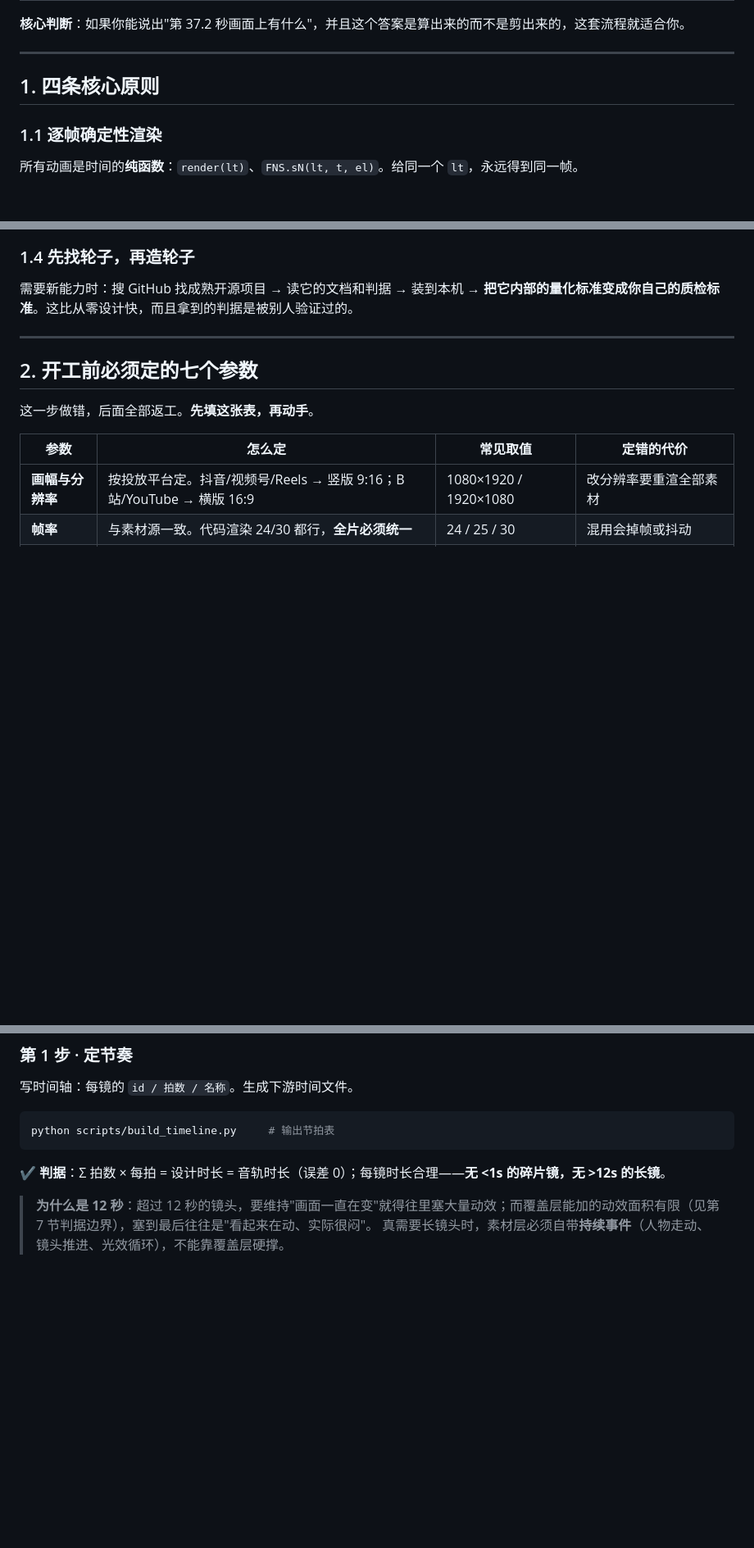
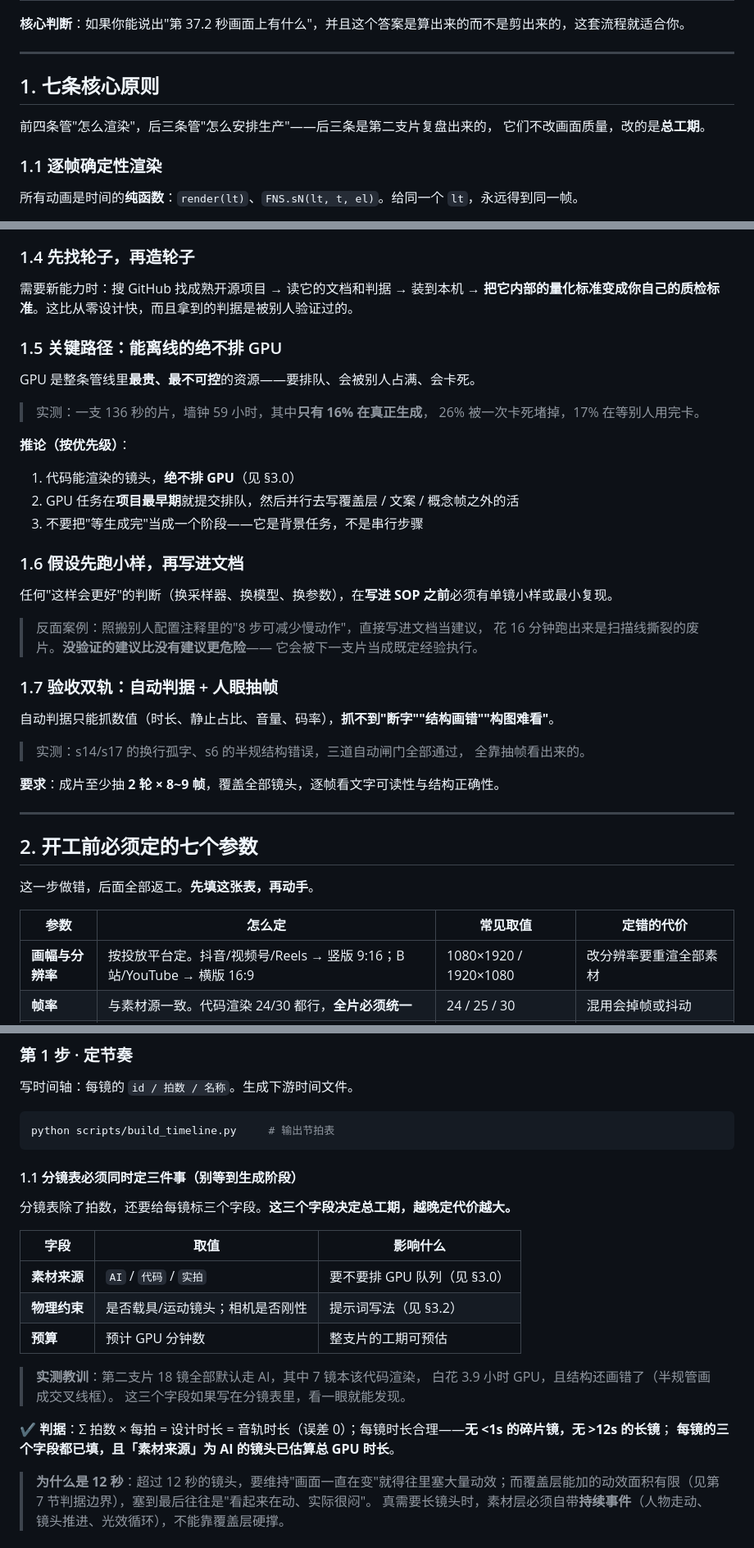
Before and after one commit to zrqworkmail-cloud/WorkBuddy_VibeVideoSkills, a Markdown page: WorkBuddyWorkflow/视频制作通用流程.md, 3 parts joined by grey strips. Shown at 82% size. GitHub-like rendering; blank space fills up the shorter version.

Commit message:
docs(workflow): 第二支片复盘 + 七条核心原则（新增关键路径/假设先验证/验收双轨）
时间账：59 小时墙钟里只有 16% 在真正生成，26% 被一次卡死堵掉
结构性改动：分镜三字段前移、GPU 任务最早排队并行、假设先跑小样、人眼抽帧两轮

````diff
--- a/WorkBuddyWorkflow/视频制作通用流程.md
+++ b/WorkBuddyWorkflow/视频制作通用流程.md
@@ -18,7 +18,10 @@
 
 ---
 
-## 1. 四条核心原则
+## 1. 七条核心原则
+
+前四条管"怎么渲染"，后三条管"怎么安排生产"——后三条是第二支片复盘出来的，
+它们不改画面质量，改的是**总工期**。
 
 ### 1.1 逐帧确定性渲染
 所有动画是时间的**纯函数**：`render(lt)`、`FNS.sN(lt, t, el)`。给同一个 `lt`，永远得到同一帧。
@@ -37,6 +40,35 @@
 
 ### 1.4 先找轮子，再造轮子
 需要新能力时：搜 GitHub 找成熟开源项目 → 读它的文档和判据 → 装到本机 → **把它内部的量化标准变成你自己的质检标准**。这比从零设计快，而且拿到的判据是被别人验证过的。
+
+### 1.5 关键路径：能离线的绝不排 GPU
+
+GPU 是整条管线里**最贵、最不可控**的资源——要排队、会被别人占满、会卡死。
+
+> 实测：一支 136 秒的片，墙钟 59 小时，其中**只有 16% 在真正生成**，
+> 26% 被一次卡死堵掉，17% 在等别人用完卡。
+
+**推论（按优先级）**：
+1. 代码能渲染的镜头，**绝不排 GPU**（见 §3.0）
+2. GPU 任务在**项目最早期**就提交排队，然后并行去写覆盖层 / 文案 / 概念帧之外的活
+3. 不要把"等生成完"当成一个阶段——它是背景任务，不是串行步骤
+
+### 1.6 假设先跑小样，再写进文档
+
+任何"这样会更好"的判断（换采样器、换模型、换参数），在**写进 SOP 之前**必须有单镜小样或最小复现。
+
+> 反面案例：照搬别人配置注释里的"8 步可减少慢动作"，直接写进文档当建议，
+> 花 16 分钟跑出来是扫描线撕裂的废片。**没验证的建议比没有建议更危险**——
+> 它会被下一支片当成既定经验执行。
+
+### 1.7 验收双轨：自动判据 + 人眼抽帧
+
+自动判据只能抓数值（时长、静止占比、音量、码率），**抓不到"断字""结构画错""构图难看"**。
+
+> 实测：s14/s17 的换行孤字、s6 的半规结构错误，三道自动闸门全部通过，
+> 全靠抽帧看出来的。
+
+**要求**：成片至少抽 **2 轮 × 8~9 帧**，覆盖全部镜头，逐帧看文字可读性与结构正确性。
 
 ---
 
@@ -142,7 +174,22 @@ FILM=motion-sickness python scripts/build_timeline.py  # films/motion-sickness/
 python scripts/build_timeline.py     # 输出节拍表
 ```
 
-✔ **判据**：Σ 拍数 × 每拍 = 设计时长 = 音轨时长（误差 0）；每镜时长合理——**无 <1s 的碎片镜，无 >12s 的长镜**。
+#### 1.1 分镜表必须同时定三件事（别等到生成阶段）
+
+分镜表除了拍数，还要给每镜标三个字段。**这三个字段决定总工期，越晚定代价越大。**
+
+| 字段 | 取值 | 影响什么 |
+|---|---|---|
+| **素材来源** | `AI` / `代码` / `实拍` | 要不要排 GPU 队列（见 §3.0） |
+| **物理约束** | 是否载具/运动镜头；相机是否刚性 | 提示词写法（见 §3.2） |
+| **预算** | 预计 GPU 分钟数 | 整支片的工期可预估 |
+
+> **实测教训**：第二支片 18 镜全部默认走 AI，其中 7 镜本该代码渲染，
+> 白花 3.9 小时 GPU，且结构还画错了（半规管画成交叉线框）。
+> 这三个字段如果写在分镜表里，看一眼就能发现。
+
+✔ **判据**：Σ 拍数 × 每拍 = 设计时长 = 音轨时长（误差 0）；每镜时长合理——**无 <1s 的碎片镜，无 >12s 的长镜**；
+**每镜的三个字段都已填，且「素材来源」为 AI 的镜头已估算总 GPU 时长**。
 
 > **为什么是 12 秒**：超过 12 秒的镜头，要维持"画面一直在变"就得往里塞大量动效；而覆盖层能加的动效面积有限（见第 7 节判据边界），塞到最后往往是"看起来在动、实际很闷"。
 > 真需要长镜头时，素材层必须自带**持续事件**（人物走动、镜头推进、光效循环），不能靠覆盖层硬撑。
````
Also changed, not shown: other parts of WorkBuddyWorkflow/视频制作通用流程.md (+7 -2 lines), WorkBuddyWorkflow/第二支片复盘.md (added, +151 -0 lines), WorkBuddyWorkflow/视频制作流程演进记录.md (+53 -0 lines).
